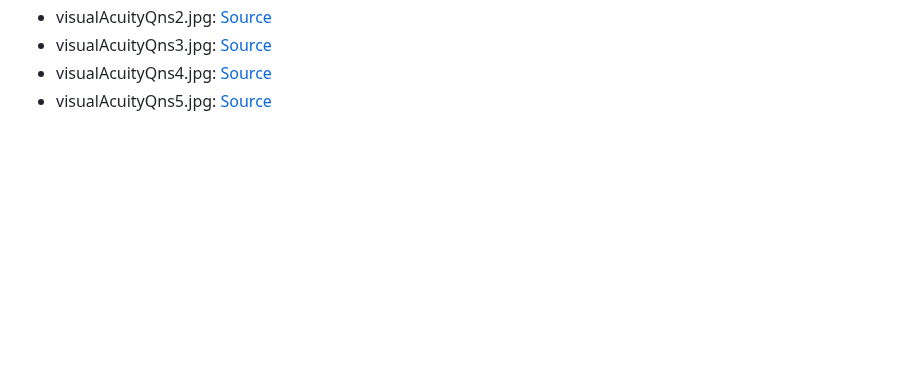
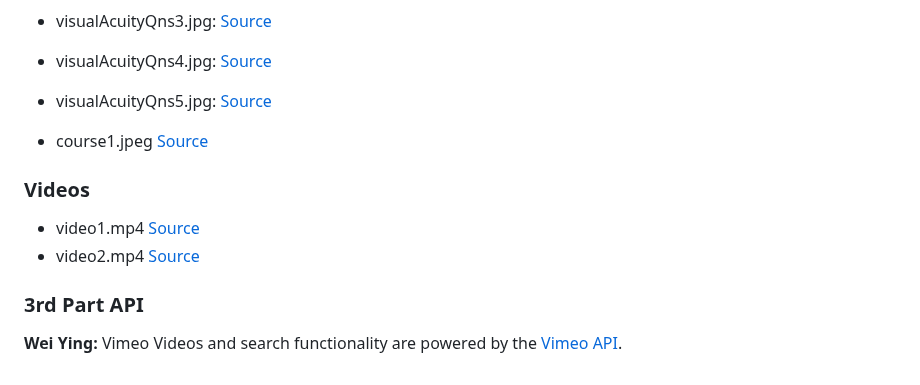
Before and after one commit to NgJoeYi/BED2024Apr_P07_T08, a Markdown page: README.md, the part around the change. GitHub-like rendering; blank space fills up the shorter version.

```diff
--- a/README.md
+++ b/README.md
@@ -59,3 +59,12 @@ This is the final submission. All functions and pages proposed during Checkpoint
 - visualAcuityQns3.jpg: [Source](https://encrypted-tbn3.gstatic.com/images?q=tbn:ANd9GcQUnVy4svQ0XYzx7RfBgLvjT-h8eFs9Bkw11pvNL_YdzXAU11gy)
 - visualAcuityQns4.jpg: [Source](https://encrypted-tbn0.gstatic.com/images?q=tbn:ANd9GcRncOMoIQIEy1WAclvLD5ySXeWL3xpiGVEKCApNR3XPjYzPtBa_)
 - visualAcuityQns5.jpg: [Source](https://encrypted-tbn3.gstatic.com/images?q=tbn:ANd9GcRiWWAhE29OPpyWXlM5i25qt0VvfIfyOhEqEbvpU24-mtF4LQ4t)
+
+- course1.jpeg [Source](https://www.in3labs.com/regular-classes-intake/in3labs2-2/)
+
+### Videos
+- video1.mp4  [Source](https://sample-videos.com/)
+- video2.mp4  [Source](https://sample-videos.com/)
+
+### 3rd Part API
+**Wei Ying:** Vimeo Videos and search functionality are powered by the [Vimeo API](https://developer.vimeo.com/api).
```
